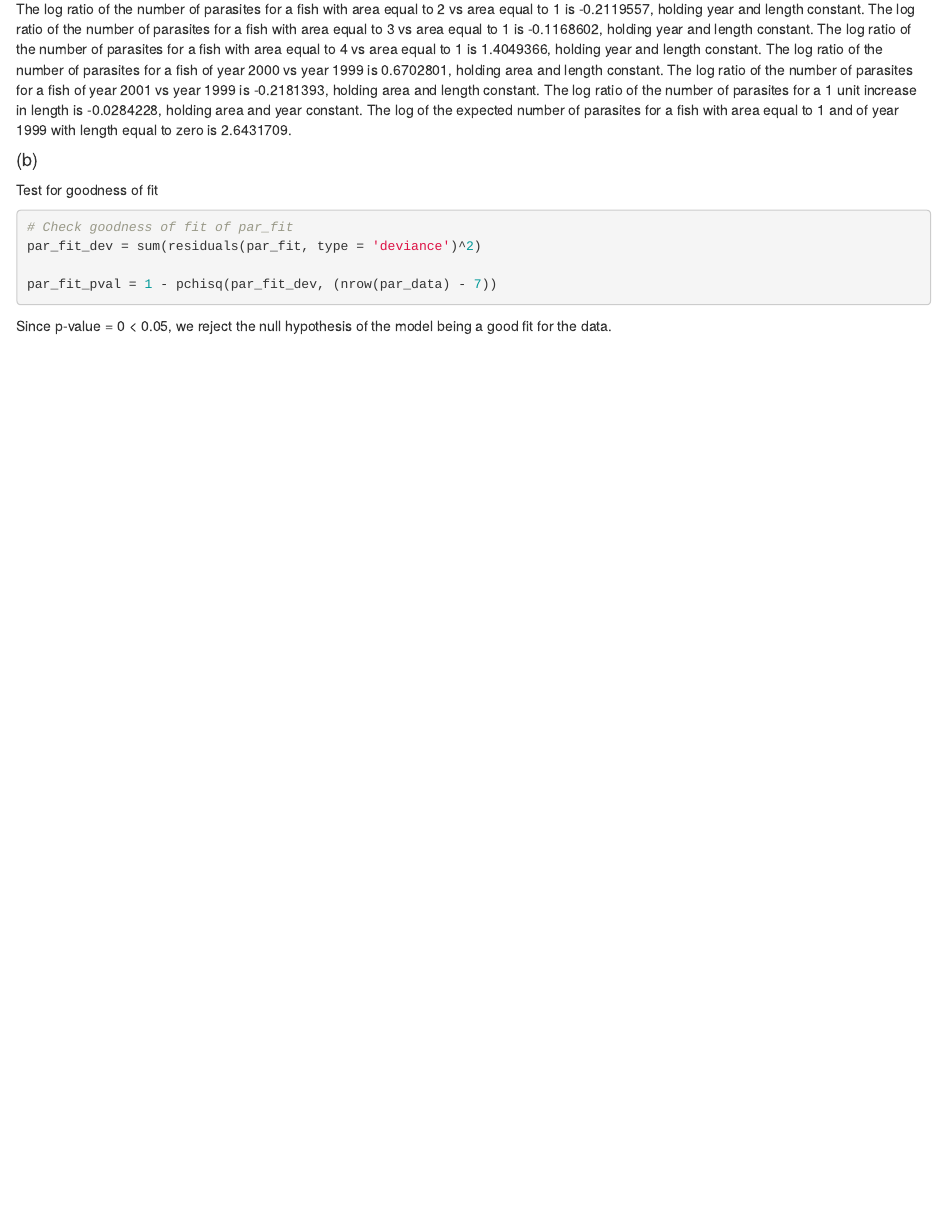
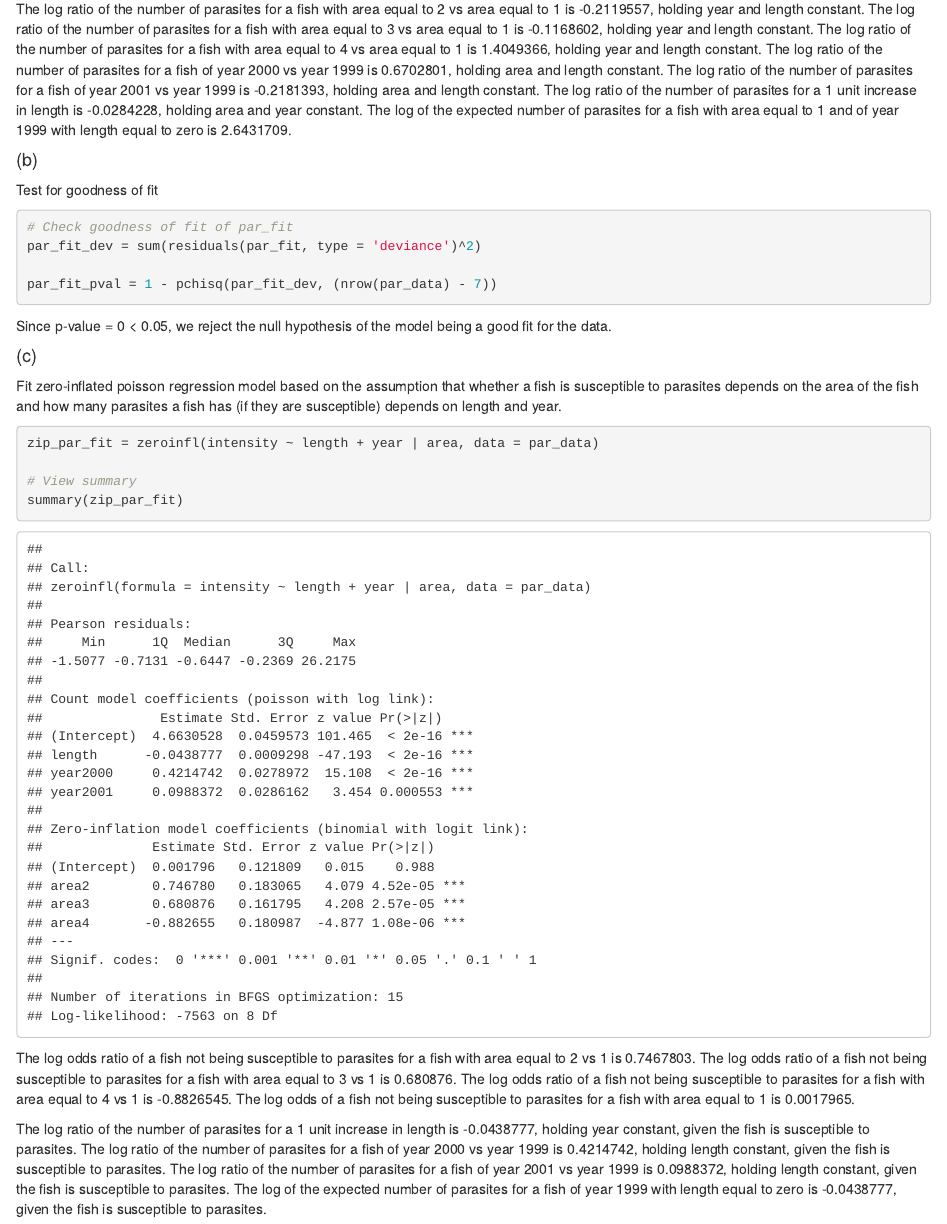
Before and after one commit to mparker7/p8131_hw5_mp3745, an R Markdown document (p8131_hw5_mp3745.Rmd): the page in a window 1100 px wide, from 4740 px down. The pictures show the output file p8131_hw5_mp3745.html that the author committed with the source, opened offline.

Commit message:
finished all

````diff
--- a/p8131_hw5_mp3745.Rmd
+++ b/p8131_hw5_mp3745.Rmd
@@ -158,3 +159,18 @@ par_fit_pval = 1 - pchisq(par_fit_dev, (nrow(par_data) - 7))
 ```
 
 Since p-value = `r par_fit_pval` < 0.05, we reject the null hypothesis of the model being a good fit for the data.
+
+
+#### (c)
+
+Fit zero-inflated poisson regression model based on the assumption that whether a fish is susceptible to parasites depends on the area of the fish and how many parasites a fish has (if they are susceptible) depends on length and year.
+```{r}
+zip_par_fit = zeroinfl(intensity ~ length + year | area, data = par_data)
+
+# View summary
+summary(zip_par_fit)
+```
+
+The log odds ratio of a fish not being susceptible to parasites for a fish with area equal to 2 vs 1 is `r zip_par_fit$coefficients$zero[2]`. The log odds ratio of a fish not being susceptible to parasites for a fish with area equal to 3 vs 1 is `r zip_par_fit$coefficients$zero[3]`. The log odds ratio of a fish not being susceptible to parasites for a fish with area equal to 4 vs 1 is `r zip_par_fit$coefficients$zero[4]`. The log odds of a fish not being susceptible to parasites for a fish with area equal to 1 is `r zip_par_fit$coefficients$zero[1]`.
+
+The log ratio of the number of parasites for a 1 unit increase in length is `r zip_par_fit$coefficients$count[2]`, holding year constant, given the fish is susceptible to parasites. The log ratio of the number of parasites for a fish of year 2000 vs year 1999 is `r zip_par_fit$coefficients$count[3]`, holding length constant, given the fish is susceptible to parasites. The log ratio of the number of parasites for a fish of year 2001 vs year 1999 is `r zip_par_fit$coefficients$count[4]`, holding length constant, given the fish is susceptible to parasites. The log of the expected number of parasites for a fish of year 1999 with length equal to zero is `r zip_par_fit$coefficients$count[2]`, given the fish is susceptible to parasites.
````
Also changed, not shown: p8131_hw5_mp3745.html, p8131_hw5_mp3745.Rmd (1 more changed lines).
